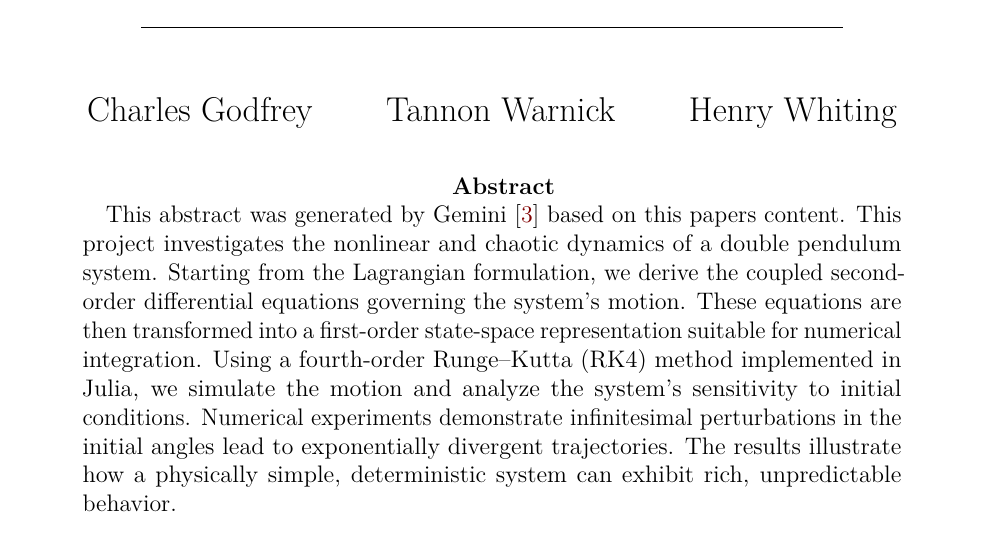
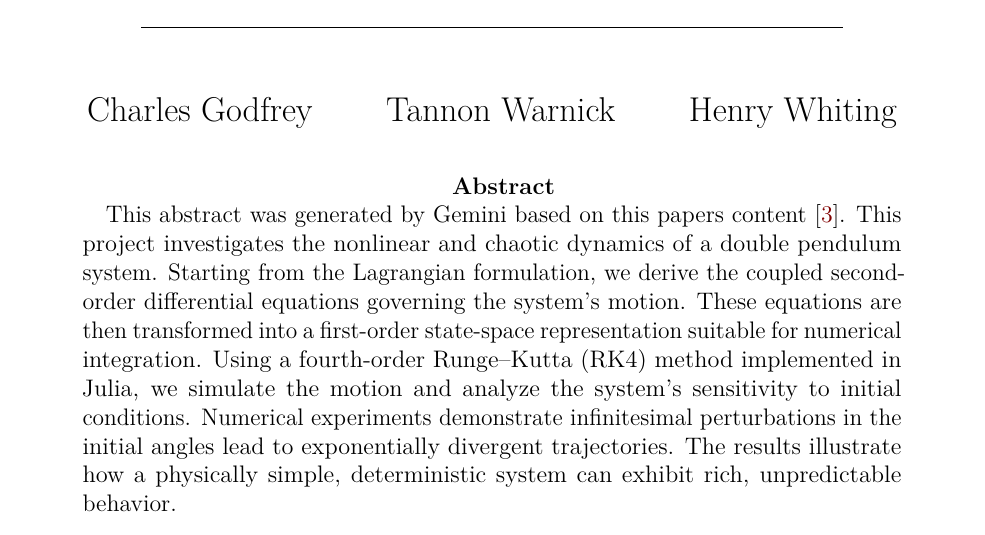
Before and after one commit to tannon-maker/Math5600, a LaTeX paper (Project.tex): part of page 1 of 12, cut so that both start at the same text. Compiled offline with pdfLaTeX.

Commit message:
missedd one thing

```diff
--- a/Project.tex
+++ b/Project.tex
@@ -54,7 +54,7 @@
 \begin{center}
   \textbf{Abstract}
 \end{center}
-  This abstract was generated by Gemini \cite{gemini} based on this papers content.
+  This abstract was generated by Gemini  based on this papers content \cite{gemini}.
 This project investigates the nonlinear and chaotic dynamics of a double pendulum system. Starting from the Lagrangian formulation, we derive the coupled second-order differential equations governing the system’s motion. These equations are then transformed into a first-order state-space representation suitable for numerical integration. Using a fourth-order Runge–Kutta (RK4) method implemented in Julia, we simulate the motion and analyze the system’s sensitivity to initial conditions. Numerical experiments demonstrate infinitesimal perturbations in the initial angles lead to exponentially divergent trajectories. The results illustrate how a physically simple, deterministic system can exhibit rich, unpredictable behavior.\end{abstract}
 	\vfill % Whitespace between the author name and publisher
 
```
Also changed, not shown: Project.pdf.
